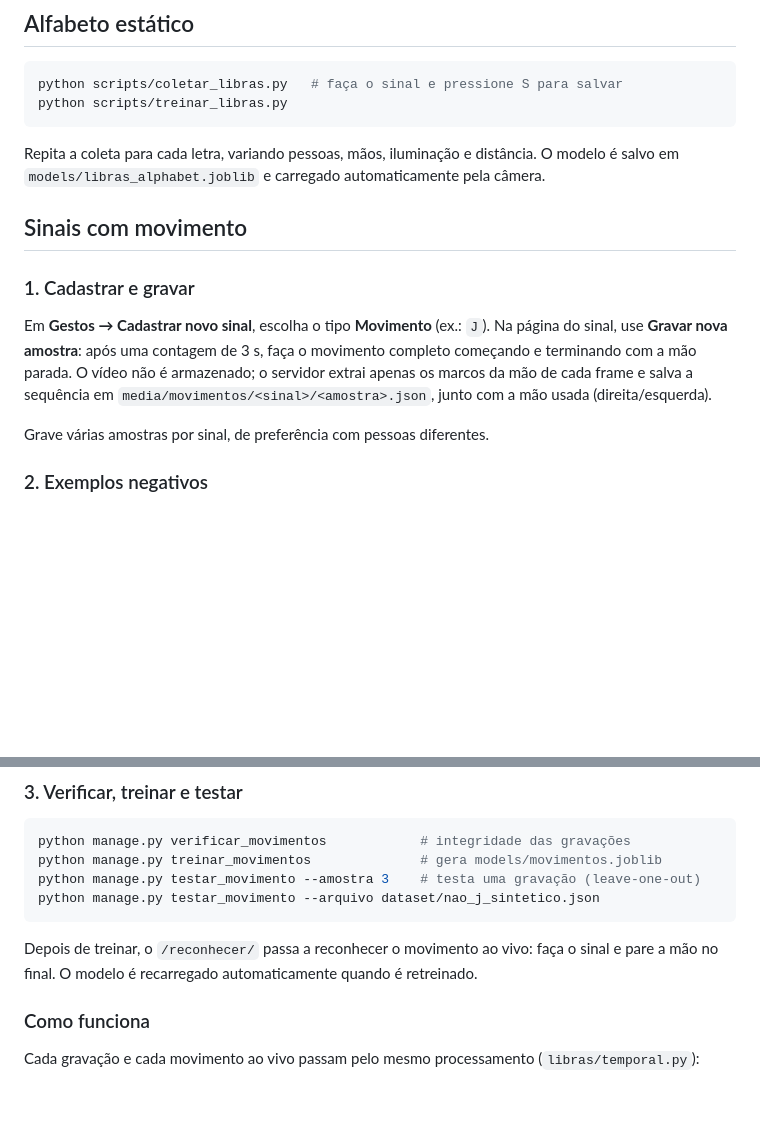
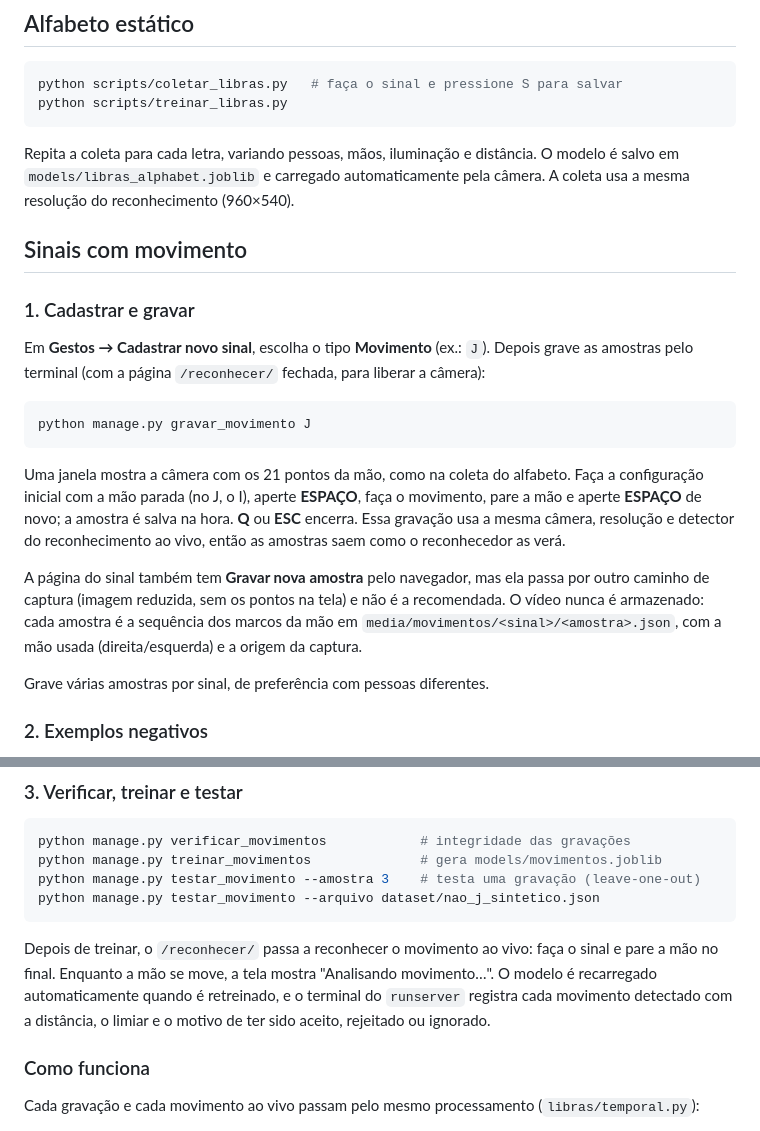
Before and after one commit to VqtorZ/LibrAI, a Markdown page: README.md, 2 parts joined by grey strips. Rendered like a GitHub page; blank space fills up the shorter version.

Commit message:
docs: documenta gravar_movimento e o diagnostico ao vivo
Co-Authored-By: Claude Opus 5.5 <noreply@anthropic.com>

````diff
--- a/README.md
+++ b/README.md
@@ -34,18 +34,33 @@ python scripts/treinar_libras.py
 
 Repita a coleta para cada letra, variando pessoas, mãos, iluminação e
 distância. O modelo é salvo em `models/libras_alphabet.joblib` e carregado
-automaticamente pela câmera.
+automaticamente pela câmera. A coleta usa a mesma resolução do reconhecimento
+(960×540).
 
 ## Sinais com movimento
 
 ### 1. Cadastrar e gravar
 
 Em **Gestos → Cadastrar novo sinal**, escolha o tipo **Movimento** (ex.: `J`).
-Na página do sinal, use **Gravar nova amostra**: após uma contagem de 3 s,
-faça o movimento completo começando e terminando com a mão parada. O vídeo não
-é armazenado; o servidor extrai apenas os marcos da mão de cada frame e salva a
-sequência em `media/movimentos/<sinal>/<amostra>.json`, junto com a mão usada
-(direita/esquerda).
+Depois grave as amostras pelo terminal (com a página `/reconhecer/` fechada,
+para liberar a câmera):
+
+```powershell
+python manage.py gravar_movimento J
+```
+
+Uma janela mostra a câmera com os 21 pontos da mão, como na coleta do alfabeto.
+Faça a configuração inicial com a mão parada (no J, o I), aperte **ESPAÇO**,
+faça o movimento, pare a mão e aperte **ESPAÇO** de novo; a amostra é salva na
+hora. **Q** ou **ESC** encerra. Essa gravação usa a mesma câmera, resolução e
+detector do reconhecimento ao vivo, então as amostras saem como o reconhecedor
+as verá.
+
+A página do sinal também tem **Gravar nova amostra** pelo navegador, mas ela
+passa por outro caminho de captura (imagem reduzida, sem os pontos na tela) e
+não é a recomendada. O vídeo nunca é armazenado: cada amostra é a sequência dos
+marcos da mão em `media/movimentos/<sinal>/<amostra>.json`, com a mão usada
+(direita/esquerda) e a origem da captura.
 
 Grave várias amostras por sinal, de preferência com pessoas diferentes.
 
@@ -67,8 +82,10 @@ python manage.py testar_movimento --arquivo dataset/nao_j_sintetico.json
 ```
 
 Depois de treinar, o `/reconhecer/` passa a reconhecer o movimento ao vivo: faça
-o sinal e pare a mão no final. O modelo é recarregado automaticamente quando é
-retreinado.
+o sinal e pare a mão no final. Enquanto a mão se move, a tela mostra "Analisando
+movimento…". O modelo é recarregado automaticamente quando é retreinado, e o
+terminal do `runserver` registra cada movimento detectado com a distância, o
+limiar e o motivo de ter sido aceito, rejeitado ou ignorado.
 
 ### Como funciona
 
````
